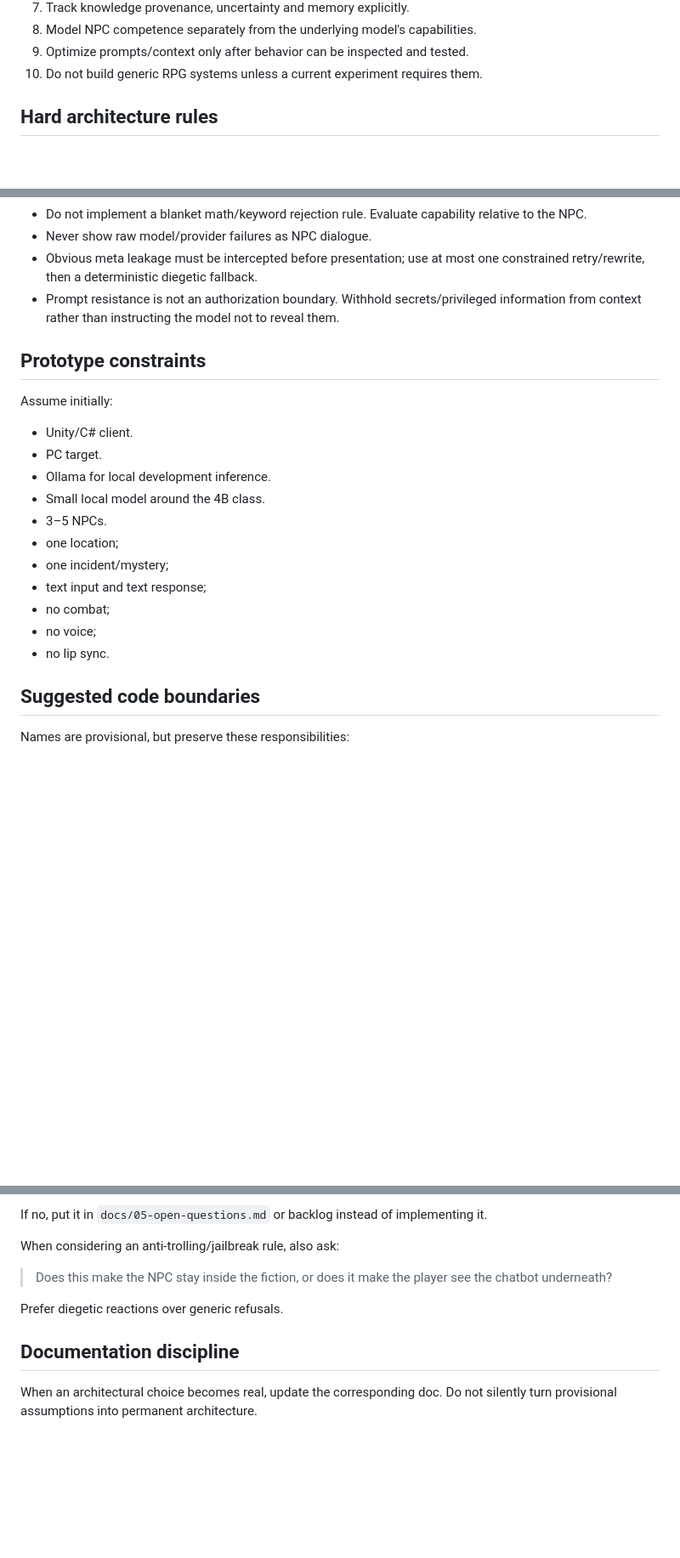
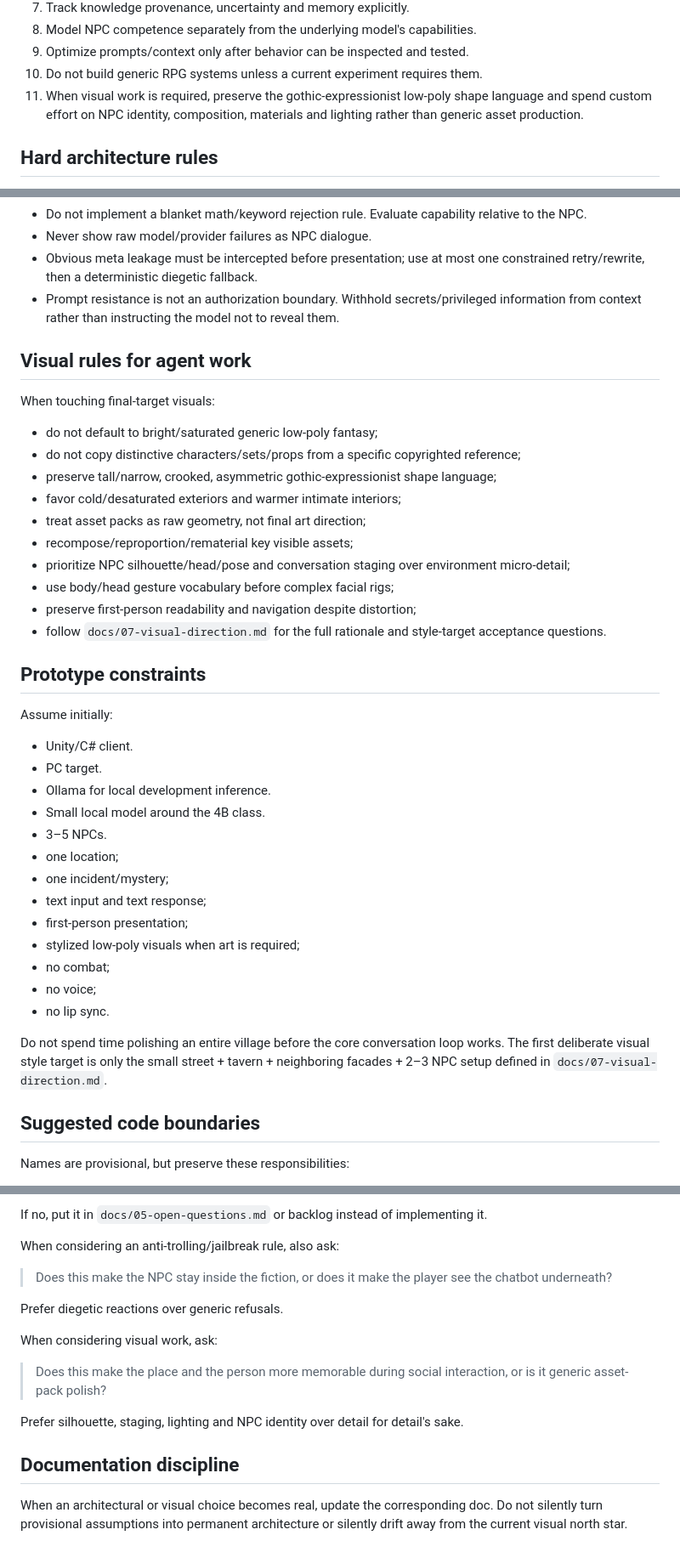
Before and after one commit to FranPerezSevilla/emergent-npc-sandbox, a Markdown page: AGENTS.md, 3 parts joined by grey strips. Shown at 85% size. GitHub-like rendering; blank space fills up the shorter version.

Commit message:
docs: make visual direction required agent context

```diff
--- a/AGENTS.md
+++ b/AGENTS.md
@@ -34,6 +37,7 @@ In order:
 8. Model NPC competence separately from the underlying model's capabilities.
 9. Optimize prompts/context only after behavior can be inspected and tested.
 10. Do not build generic RPG systems unless a current experiment requires them.
+11. When visual work is required, preserve the gothic-expressionist low-poly shape language and spend custom effort on NPC identity, composition, materials and lighting rather than generic asset production.
 
 ## Hard architecture rules
 
@@ -56,6 +60,21 @@ In order:
 - Obvious meta leakage must be intercepted before presentation; use at most one constrained retry/rewrite, then a deterministic diegetic fallback.
 - Prompt resistance is not an authorization boundary. Withhold secrets/privileged information from context rather than instructing the model not to reveal them.
 
+## Visual rules for agent work
+
+When touching final-target visuals:
+
+- do not default to bright/saturated generic low-poly fantasy;
+- do not copy distinctive characters/sets/props from a specific copyrighted reference;
+- preserve tall/narrow, crooked, asymmetric gothic-expressionist shape language;
+- favor cold/desaturated exteriors and warmer intimate interiors;
+- treat asset packs as raw geometry, not final art direction;
+- recompose/reproportion/rematerial key visible assets;
+- prioritize NPC silhouette/head/pose and conversation staging over environment micro-detail;
+- use body/head gesture vocabulary before complex facial rigs;
+- preserve first-person readability and navigation despite distortion;
+- follow `docs/07-visual-direction.md` for the full rationale and style-target acceptance questions.
+
 ## Prototype constraints
 
 Assume initially:
@@ -68,9 +87,13 @@ Assume initially:
 - one location;
 - one incident/mystery;
 - text input and text response;
+- first-person presentation;
+- stylized low-poly visuals when art is required;
 - no combat;
 - no voice;
 - no lip sync.
+
+Do not spend time polishing an entire village before the core conversation loop works. The first deliberate visual style target is only the small street + tavern + neighboring facades + 2–3 NPC setup defined in `docs/07-visual-direction.md`.
 
 ## Suggested code boundaries
 
@@ -146,6 +169,12 @@ When considering an anti-trolling/jailbreak rule, also ask:
 
 Prefer diegetic reactions over generic refusals.
 
+When considering visual work, ask:
+
+> Does this make the place and the person more memorable during social interaction, or is it generic asset-pack polish?
+
+Prefer silhouette, staging, lighting and NPC identity over detail for detail's sake.
+
 ## Documentation discipline
 
-When an architectural choice becomes real, update the corresponding doc. Do not silently turn provisional assumptions into permanent architecture.
+When an architectural or visual choice becomes real, update the corresponding doc. Do not silently turn provisional assumptions into permanent architecture or silently drift away from the current visual north star.
```
Also changed, not shown: other parts of AGENTS.md (+3 -0 lines).
